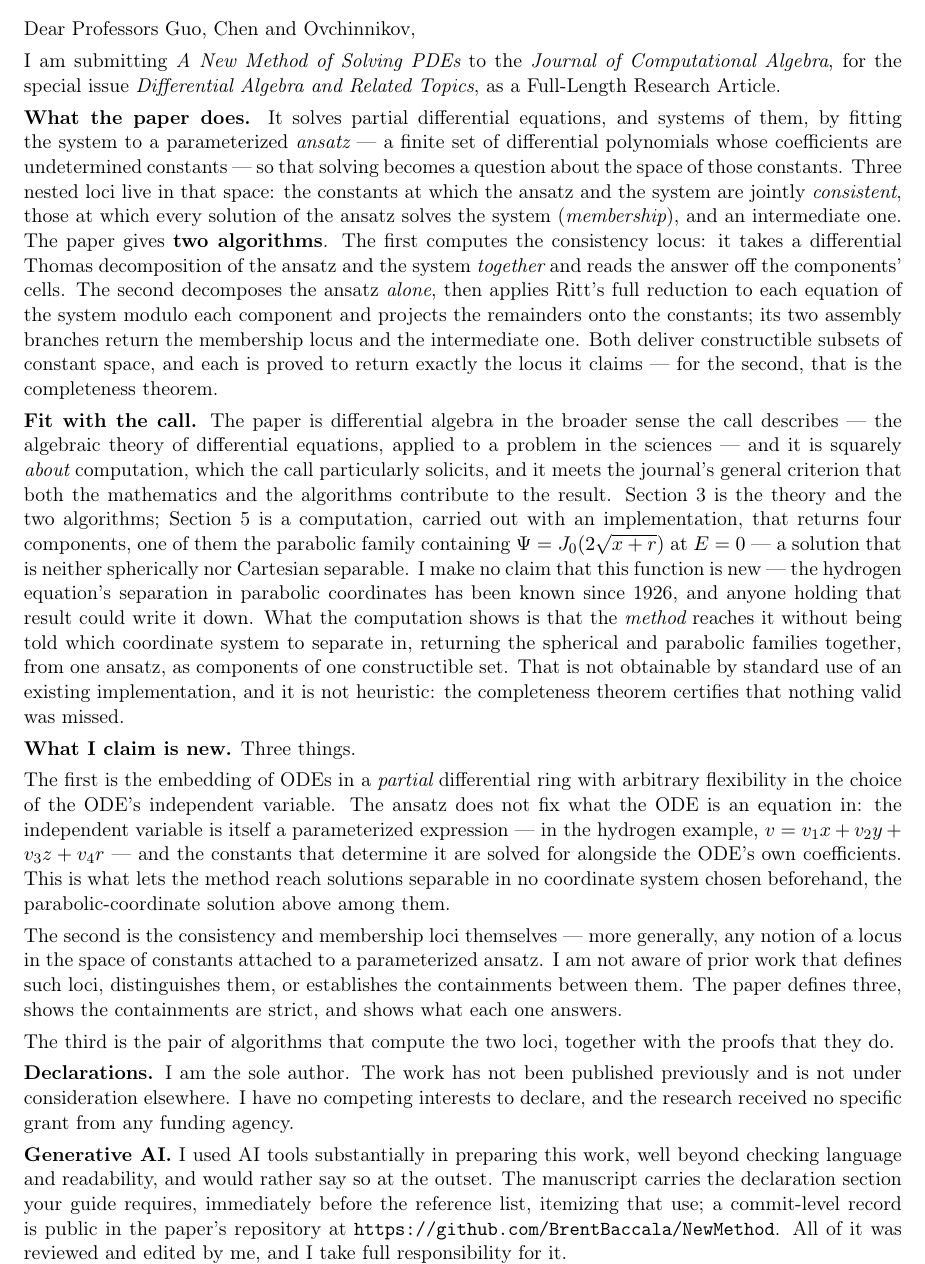
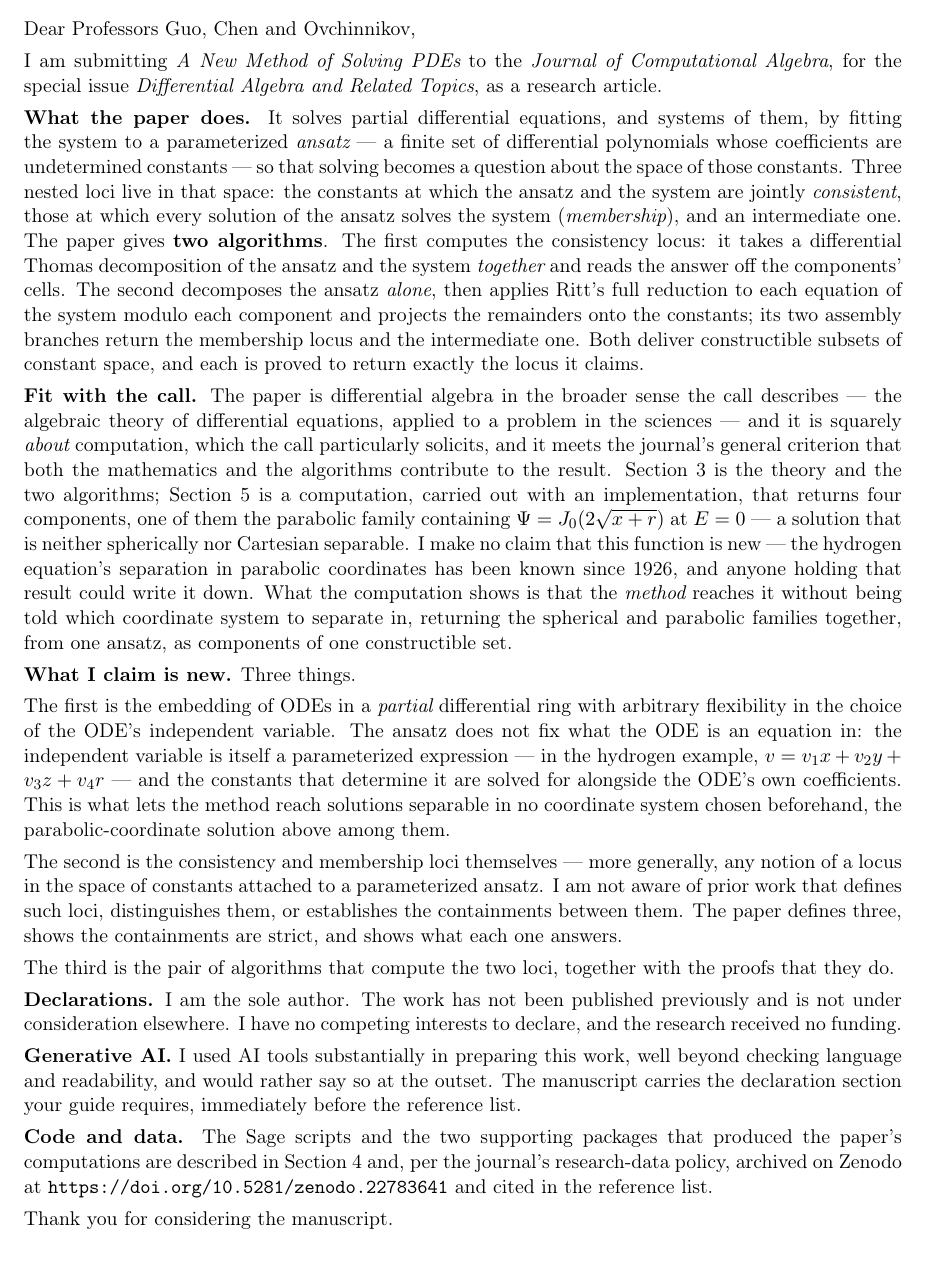
Before and after one commit to BrentBaccala/NewMethod, a LaTeX document (cover-letter.tex): part of the page, cut so that both start at the same text. Compiled offline with pdfLaTeX.

Commit message:
my final version of the cover letter

```diff
--- a/cover-letter.tex
+++ b/cover-letter.tex
@@ -34,7 +34,7 @@ Dear Professors Guo, Chen and Ovchinnikov,
 
 I am submitting {\it A New Method of Solving PDEs} to the {\it Journal of
 Computational Algebra}, for the special issue {\it Differential Algebra and
-Related Topics}, as a Full-Length Research Article.
+Related Topics}, as a research article.
 
 {\bf What the paper does.}  It solves partial differential equations, and
 systems of them, by fitting the system to a parameterized {\it ansatz} --- a
@@ -50,8 +50,7 @@ decomposes the ansatz {\it alone}, then applies Ritt's full reduction to each
 equation of the system modulo each component and projects the remainders onto
 the constants; its two assembly branches return the membership locus and the
 intermediate one.  Both deliver constructible subsets of constant space, and
-each is proved to return exactly the locus it claims --- for the second, that is
-the completeness theorem.
+each is proved to return exactly the locus it claims.
 
 {\bf Fit with the call.}  The paper is differential algebra in the broader
 sense the call describes --- the algebraic theory of differential equations,
@@ -67,9 +66,7 @@ spherically nor Cartesian separable.  I make no claim that this function is new
 since 1926, and anyone holding that result could write it down.  What the
 computation shows is that the {\it method} reaches it without being told which
 coordinate system to separate in, returning the spherical and parabolic families
-together, from one ansatz, as components of one constructible set.  That is not obtainable by standard use of an existing implementation, and
-it is not heuristic: the completeness theorem certifies that nothing valid was
-missed.
+together, from one ansatz, as components of one constructible set.
 
 {\bf What I claim is new.}  Three things.
 
@@ -93,30 +90,27 @@ the proofs that they do.
 
 {\bf Declarations.}  I am the sole author.  The work has not been published
 previously and is not under consideration elsewhere.  I have no competing
-interests to declare, and the research received no specific grant from any
-funding agency.
+interests to declare, and the research received no funding.
 
 {\bf Generative AI.}  I used AI tools substantially in preparing this work, well
 beyond checking language and readability, and would rather say so at the outset.
 The manuscript carries the declaration section your guide requires, immediately
-before the reference list, itemizing that use; a commit-level record is public in
-the paper's repository at \url{https://github.com/BrentBaccala/NewMethod}.  All
-of it was reviewed and edited by me, and I take full responsibility for it.
+before the reference list.
 
 {\bf Code and data.}  The Sage scripts and the two supporting packages that
 produced the paper's computations are described in Section~4 and, per the
 journal's research-data policy, archived on Zenodo at
-\url{https://doi.org/10.5281/zenodo.22783641} --- together with the transcripts
-of the runs Section~5 reports --- and cited in the reference list.  Thank you
-for considering the manuscript.
+\url{https://doi.org/10.5281/zenodo.22783641} and cited in the reference list.
+
+Thank you for considering the manuscript.
 
 % Kept in a minipage so the sign-off cannot be split from the name.
-\begin{minipage}{\linewidth}
-Yours sincerely,
+%\begin{minipage}{\linewidth}
+%Yours sincerely,
 
-\vspace{18pt}
+%\vspace{18pt}
 
-Brent Baccala
-\end{minipage}
+%Brent Baccala
+%\end{minipage}
 
 \end{document}
```
